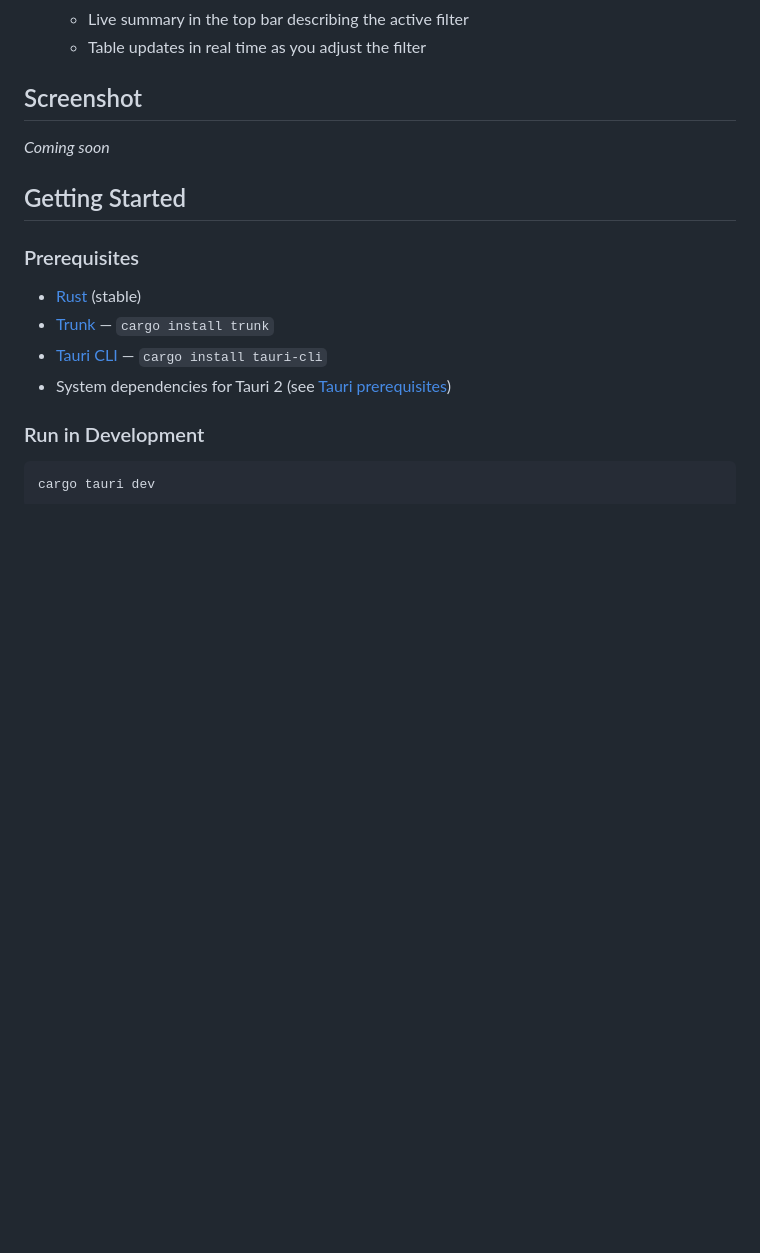
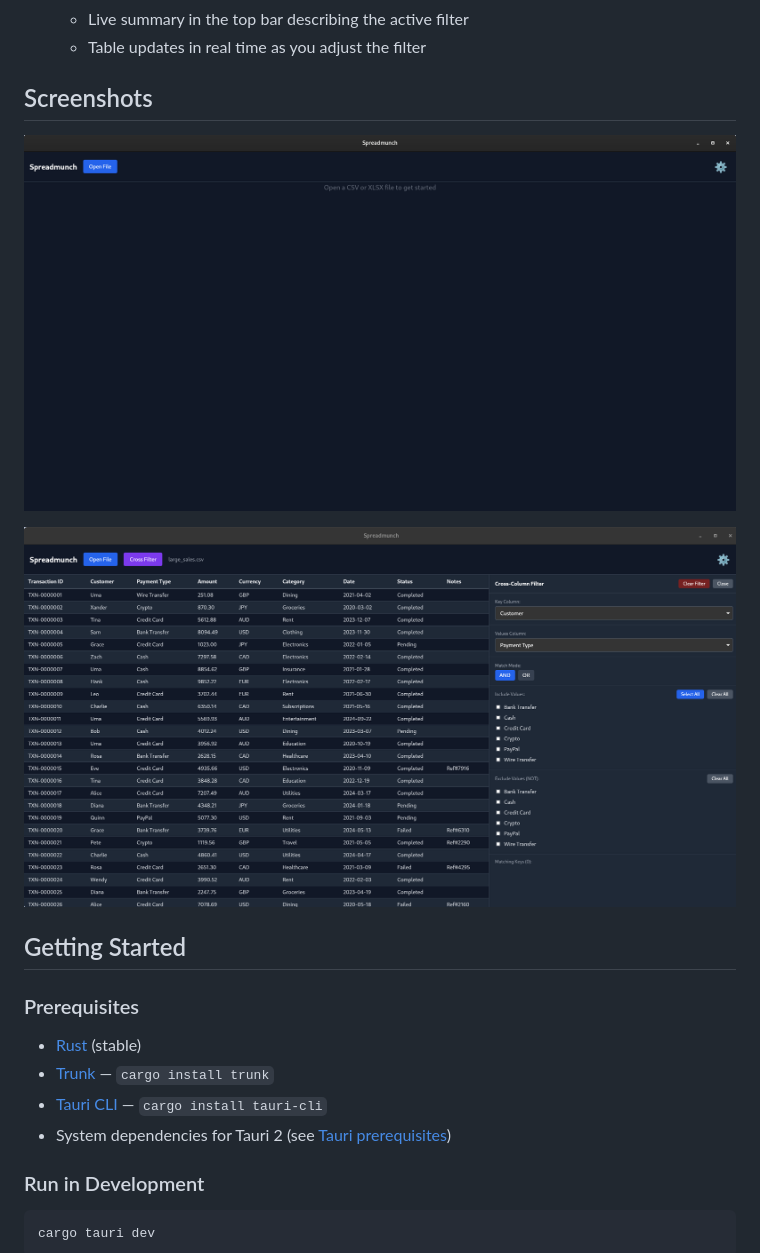
Before and after one commit to SigSel/spreadmunch, a Markdown page: README.md, the part around the change. GitHub-like rendering; pictures changed too: assets/crossfilter.jpg (added), assets/startpage.jpg (added); blank space fills up the shorter version.

Commit message:
add screenshots to readme

```diff
--- a/README.md
+++ b/README.md
@@ -15,9 +15,11 @@ Built with [Tauri 2](https://tauri.app/) and a Rust/WASM frontend.
   - Live summary in the top bar describing the active filter
   - Table updates in real time as you adjust the filter
 
-## Screenshot
+## Screenshots
 
-*Coming soon*
+![Start page](assets/startpage.jpg)
+
+![Cross-column filter](assets/crossfilter.jpg)
 
 ## Getting Started
 
```
